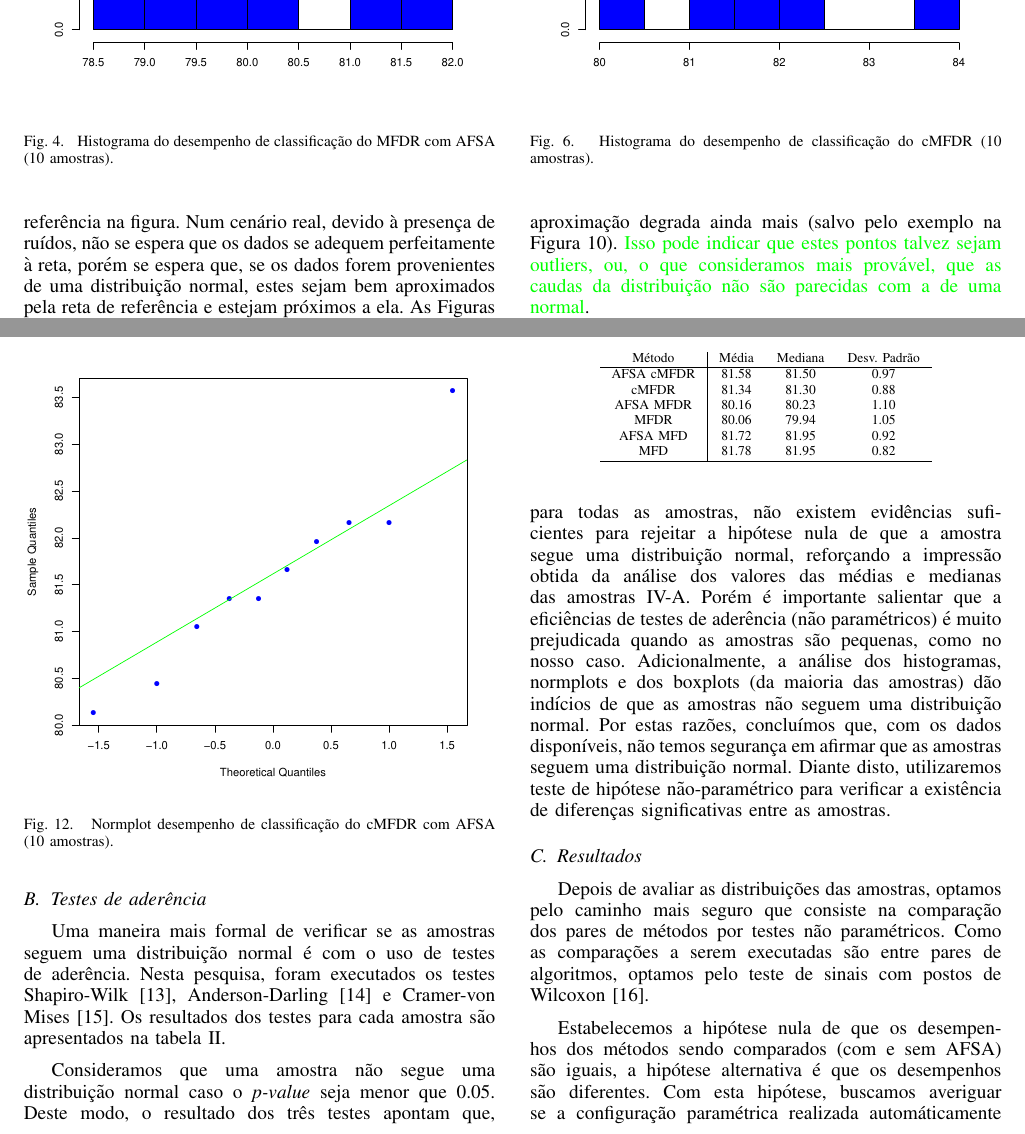
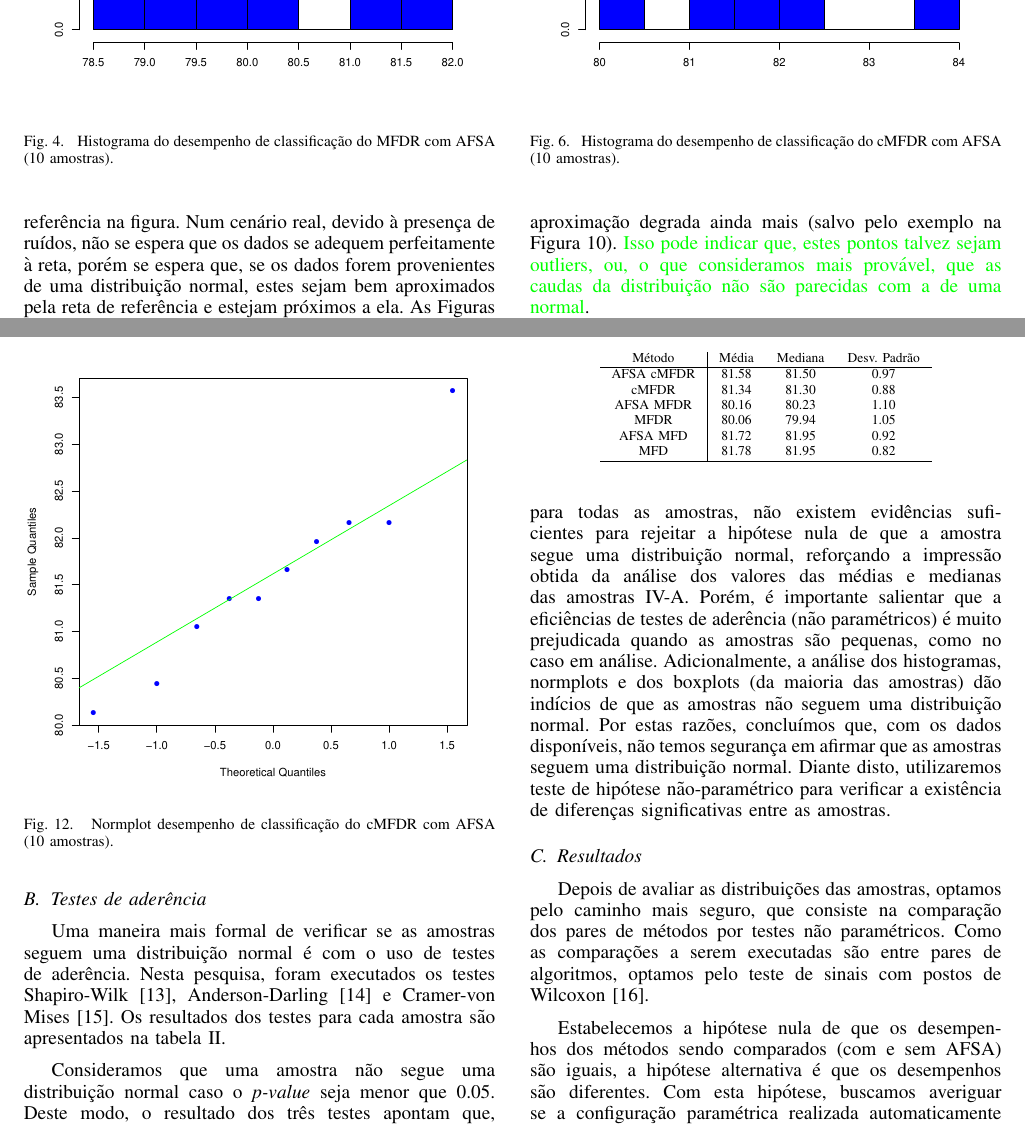
Before and after one commit to saulo-p/in1119, a LaTeX paper (artigo.tex): two parts of pages 4 and 6 of 7, joined at a grey line, cut so that both start at the same text. Compiled offline with pdfLaTeX.

Commit message:
Update artigo.tex
Fiz alguns pequenos ajustes enquanto revisava para a apresentação.

```diff
--- a/artigo.tex
+++ b/artigo.tex
@@ -257,7 +257,7 @@ As Figuras~\ref{fig:hist_afsa_cmfdr} a~\ref{fig:hist_mfd} apresentam os histogra
 \begin{figure}[h]
 	\centering
 	\includegraphics[width=\linewidth]{img/bluehist_afsa_cmfdr.pdf}
-	\caption{Histograma do desempenho de classificação do cMFDR (10 amostras).}
+	\caption{Histograma do desempenho de classificação do cMFDR com AFSA (10 amostras).}
 	\label{fig:hist_afsa_cmfdr}
 \end{figure}
 
@@ -313,7 +313,7 @@ As Figuras \ref{fig:norm_mfd} a \ref{fig:norm_afsa_cmfdr} mostram os normplots d
 
 Podemos observar que o fitting em geral não foi tão próximo quanto se poderia esperar.
 Além disso, observa-se que nos valores mais extremos da distribuição, a aproximação degrada ainda mais (salvo pelo exemplo na Figura \ref{fig:norm_afsa_mfdr}).
-\textcolor{green}{Isso pode indicar que estes pontos talvez sejam outliers, ou, o que consideramos mais provável, que as caudas da distribuição não são parecidas com a de uma normal}.
+\textcolor{green}{Isso pode indicar que, estes pontos talvez sejam outliers, ou, o que consideramos mais provável, que as caudas da distribuição não são parecidas com a de uma normal}.
 
 \textcolor{red}{Não vejo necessidade de apresentar este aqui. Acho que tem muita informação já. Opinem}
 Ainda recorremos aos diagramas de caixa (Figura \ref{fig:boxplot}) como um último recurso visual.
@@ -387,17 +387,17 @@ Os resultados dos testes para cada amostra são apresentados na tabela~\ref{tab:
 
 Consideramos que uma amostra não segue uma distribuição normal caso o \textit{p-value} seja menor que 0.05.
 Deste modo, o resultado dos três testes apontam que, para todas as amostras, não existem evidências suficientes para rejeitar a hipótese nula de que a amostra segue uma distribuição normal, reforçando a impressão obtida da análise dos valores das médias e medianas das amostras~\ref{sec:estat_descr}.
-Porém é importante salientar que a eficiências de testes de aderência (não paramétricos) é muito prejudicada quando as amostras são pequenas, como no nosso caso.
+Porém, é importante salientar que a eficiências de testes de aderência (não paramétricos) é muito prejudicada quando as amostras são pequenas, como no caso em análise.
 Adicionalmente, a análise dos histogramas, normplots e dos boxplots (da maioria das amostras) dão indícios de que as amostras não seguem uma distribuição normal.
 Por estas razões, concluímos que, com os dados disponíveis, não temos segurança em afirmar que as amostras seguem uma distribuição normal.
 Diante disto, utilizaremos teste de hipótese não-paramétrico para verificar a existência de diferenças significativas entre as amostras.
 
 \subsection{Resultados}
 
-Depois de avaliar as distribuições das amostras, optamos pelo caminho mais seguro que consiste na comparação dos pares de métodos por testes não paramétricos.
+Depois de avaliar as distribuições das amostras, optamos pelo caminho mais seguro, que consiste na comparação dos pares de métodos por testes não paramétricos.
 Como as comparações a serem executadas são entre pares de algoritmos, optamos pelo teste de sinais com postos de Wilcoxon \cite{wilcoxon1945individual}.
 
-Estabelecemos a hipótese nula de que os desempenhos dos métodos sendo comparados (com e sem AFSA) são iguais, a hipótese alternativa é que os desempenhos são diferentes. Com esta hipótese, buscamos averiguar se a configuração paramétrica realizada automáticamente por AFSA apresenta algum impacto no desempenho de classificação.
+Estabelecemos a hipótese nula de que os desempenhos dos métodos sendo comparados (com e sem AFSA) são iguais, a hipótese alternativa é que os desempenhos são diferentes. Com esta hipótese, buscamos averiguar se a configuração paramétrica realizada automaticamente por AFSA apresenta algum impacto no desempenho de classificação.
 
 Os resultados dos testes são apresentados na Tabela
 \ref{tab:rank_sum}.
```
Also changed, not shown: artigo.tex (10 more changed lines).
